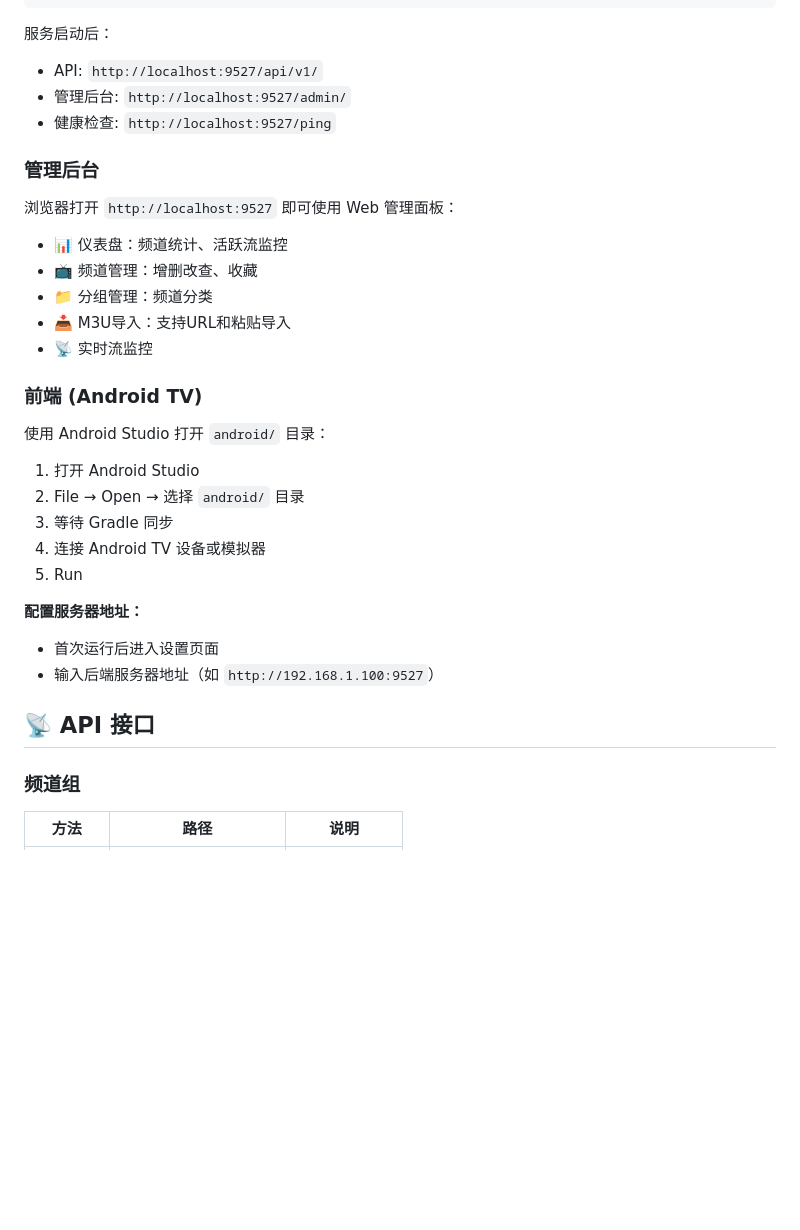
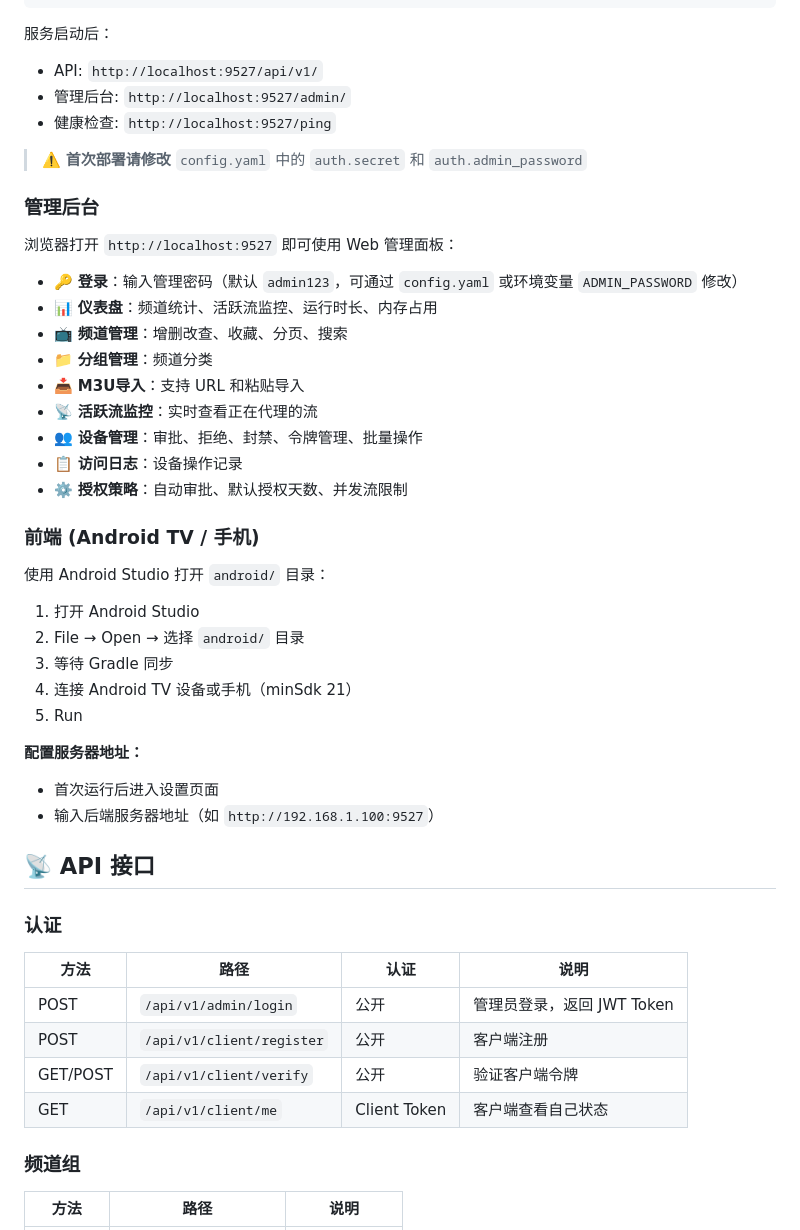
Before and after one commit to kuai410022283/tv-player, a Markdown page: README.md, the part around one of its changes. GitHub-like rendering; blank space fills up the shorter version.

```diff
--- a/README.md
+++ b/README.md
@@ -47,23 +48,30 @@ go run ./cmd/server
 - 管理后台: `http://localhost:9527/admin/`
 - 健康检查: `http://localhost:9527/ping`
 
+> ⚠️ **首次部署请修改** `config.yaml` 中的 `auth.secret` 和 `auth.admin_password`
+
 ### 管理后台
 
 浏览器打开 `http://localhost:9527` 即可使用 Web 管理面板：
-- 📊 仪表盘：频道统计、活跃流监控
-- 📺 频道管理：增删改查、收藏
-- 📁 分组管理：频道分类
-- 📥 M3U导入：支持URL和粘贴导入
-- 📡 实时流监控
 
-### 前端 (Android TV)
+- 🔑 **登录**：输入管理密码（默认 `admin123`，可通过 `config.yaml` 或环境变量 `ADMIN_PASSWORD` 修改）
+- 📊 **仪表盘**：频道统计、活跃流监控、运行时长、内存占用
+- 📺 **频道管理**：增删改查、收藏、分页、搜索
+- 📁 **分组管理**：频道分类
+- 📥 **M3U导入**：支持 URL 和粘贴导入
+- 📡 **活跃流监控**：实时查看正在代理的流
+- 👥 **设备管理**：审批、拒绝、封禁、令牌管理、批量操作
+- 📋 **访问日志**：设备操作记录
+- ⚙️ **授权策略**：自动审批、默认授权天数、并发流限制
+
+### 前端 (Android TV / 手机)
 
 使用 Android Studio 打开 `android/` 目录：
 
 1. 打开 Android Studio
 2. File → Open → 选择 `android/` 目录
 3. 等待 Gradle 同步
-4. 连接 Android TV 设备或模拟器
+4. 连接 Android TV 设备或手机（minSdk 21）
 5. Run
 
 **配置服务器地址：**
@@ -71,6 +79,15 @@ go run ./cmd/server
 - 输入后端服务器地址（如 `http://192.168.1.100:9527`）
 
 ## 📡 API 接口
+
+### 认证
+
+| 方法 | 路径 | 认证 | 说明 |
+|------|------|------|------|
+| POST | `/api/v1/admin/login` | 公开 | 管理员登录，返回 JWT Token |
+| POST | `/api/v1/client/register` | 公开 | 客户端注册 |
+| GET/POST | `/api/v1/client/verify` | 公开 | 验证客户端令牌 |
+| GET | `/api/v1/client/me` | Client Token | 客户端查看自己状态 |
 
 ### 频道组
 
```
Also changed, not shown: other parts of README.md (+150 -70 lines), CHANGELOG.md (added, +41 -0 lines).
